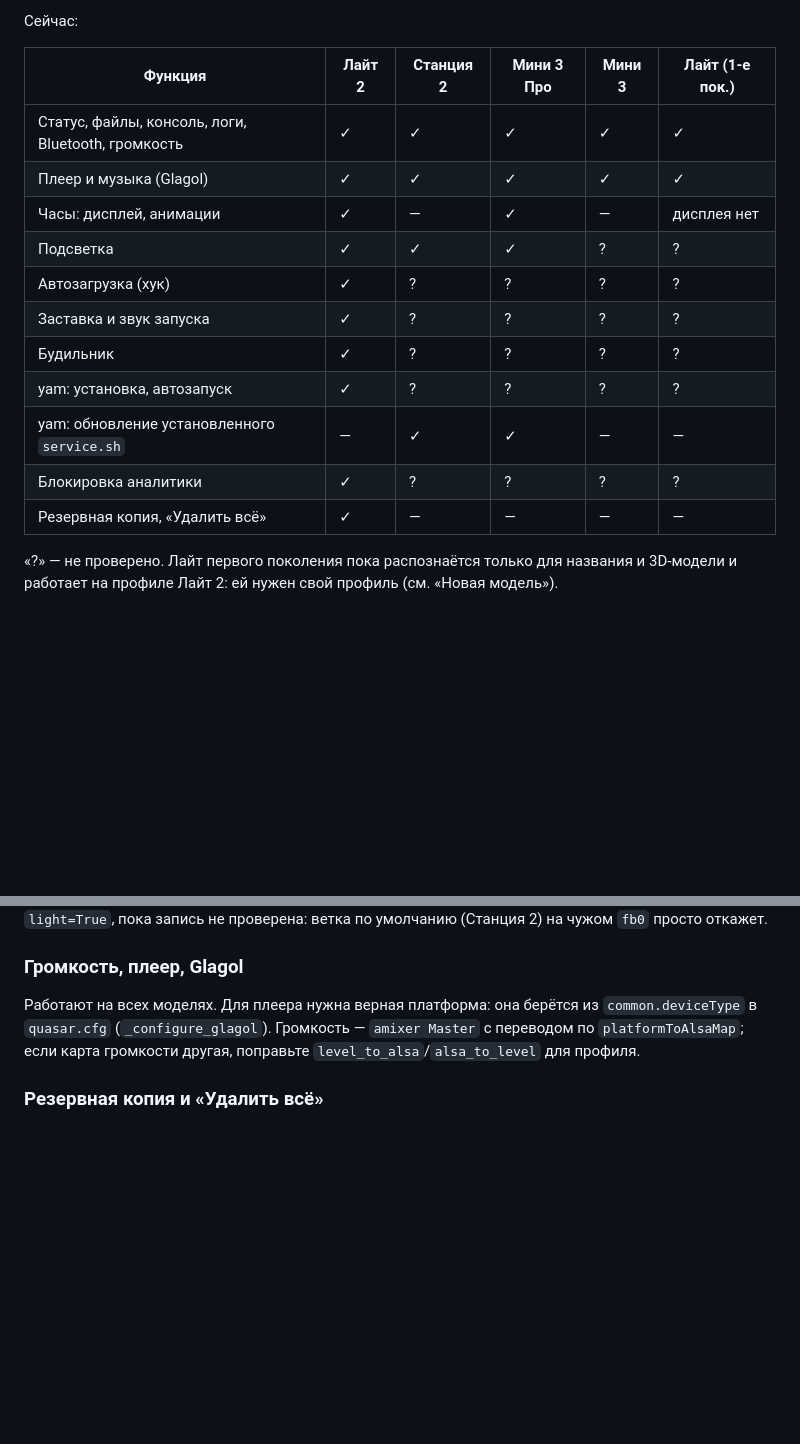
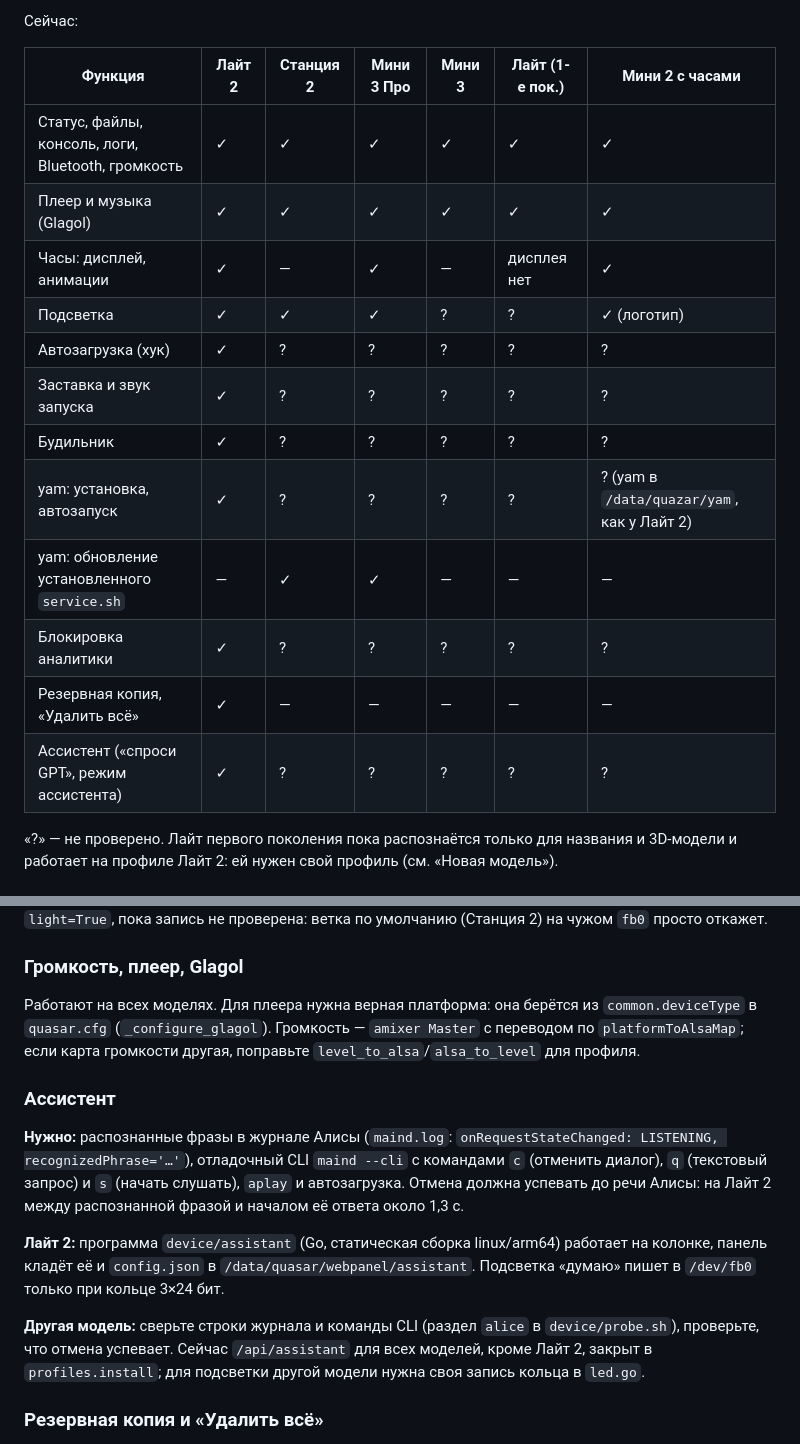
Before and after one commit to 123maverik123-png/yandex-station-web, a Markdown page: CONTRIBUTION.md, 2 parts joined by grey strips. Drawn GitHub-style; blank space fills up the shorter version.

Commit message:
CONTRIBUTION: Мини 2 с часами в таблице моделей, раздел про ассистента
Co-Authored-By: Claude Opus 5.5 <noreply@anthropic.com>
Claude-Session: https://claude.ai/code/session_016VWCNWDYjVHknPv2WXe4az

```diff
--- a/CONTRIBUTION.md
+++ b/CONTRIBUTION.md
@@ -50,19 +50,20 @@
 
 Сейчас:
 
-| Функция | Лайт 2 | Станция 2 | Мини 3 Про | Мини 3 | Лайт (1-е пок.) |
-|---|---|---|---|---|---|
-| Статус, файлы, консоль, логи, Bluetooth, громкость | ✓ | ✓ | ✓ | ✓ | ✓ |
-| Плеер и музыка (Glagol) | ✓ | ✓ | ✓ | ✓ | ✓ |
-| Часы: дисплей, анимации | ✓ | — | ✓ | — | дисплея нет |
-| Подсветка | ✓ | ✓ | ✓ | ? | ? |
-| Автозагрузка (хук) | ✓ | ? | ? | ? | ? |
-| Заставка и звук запуска | ✓ | ? | ? | ? | ? |
-| Будильник | ✓ | ? | ? | ? | ? |
-| yam: установка, автозапуск | ✓ | ? | ? | ? | ? |
-| yam: обновление установленного `service.sh` | — | ✓ | ✓ | — | — |
-| Блокировка аналитики | ✓ | ? | ? | ? | ? |
-| Резервная копия, «Удалить всё» | ✓ | — | — | — | — |
+| Функция | Лайт 2 | Станция 2 | Мини 3 Про | Мини 3 | Лайт (1-е пок.) | Мини 2 с часами |
+|---|---|---|---|---|---|---|
+| Статус, файлы, консоль, логи, Bluetooth, громкость | ✓ | ✓ | ✓ | ✓ | ✓ | ✓ |
+| Плеер и музыка (Glagol) | ✓ | ✓ | ✓ | ✓ | ✓ | ✓ |
+| Часы: дисплей, анимации | ✓ | — | ✓ | — | дисплея нет | ✓ |
+| Подсветка | ✓ | ✓ | ✓ | ? | ? | ✓ (логотип) |
+| Автозагрузка (хук) | ✓ | ? | ? | ? | ? | ? |
+| Заставка и звук запуска | ✓ | ? | ? | ? | ? | ? |
+| Будильник | ✓ | ? | ? | ? | ? | ? |
+| yam: установка, автозапуск | ✓ | ? | ? | ? | ? | ? (yam в `/data/quazar/yam`, как у Лайт 2) |
+| yam: обновление установленного `service.sh` | — | ✓ | ✓ | — | — | — |
+| Блокировка аналитики | ✓ | ? | ? | ? | ? | ? |
+| Резервная копия, «Удалить всё» | ✓ | — | — | — | — | — |
+| Ассистент («спроси GPT», режим ассистента) | ✓ | ? | ? | ? | ? | ? |
 
 «?» — не проверено. Лайт первого поколения пока распознаётся только для названия и 3D-модели и работает на
 профиле Лайт 2: ей нужен свой профиль (см. «Новая модель»).
@@ -208,6 +209,21 @@ adb -s <колонка> shell rm /tmp/webpanel_probe.sh
 `quasar.cfg` (`_configure_glagol`). Громкость — `amixer Master` с переводом по `platformToAlsaMap`;
 если карта громкости другая, поправьте `level_to_alsa`/`alsa_to_level` для профиля.
 
+### Ассистент
+
+**Нужно:** распознанные фразы в журнале Алисы (`maind.log`: `onRequestStateChanged: LISTENING,
+recognizedPhrase='…'`), отладочный CLI `maind --cli` с командами `c` (отменить диалог), `q` (текстовый запрос)
+и `s` (начать слушать), `aplay` и автозагрузка. Отмена должна успевать до речи Алисы: на Лайт 2 между
+распознанной фразой и началом её ответа около 1,3 с.
+
+**Лайт 2:** программа `device/assistant` (Go, статическая сборка linux/arm64) работает на колонке, панель
+кладёт её и `config.json` в `/data/quasar/webpanel/assistant`. Подсветка «думаю» пишет в `/dev/fb0` только при
+кольце 3×24 бит.
+
+**Другая модель:** сверьте строки журнала и команды CLI (раздел `alice` в `device/probe.sh`), проверьте, что
+отмена успевает. Сейчас `/api/assistant` для всех моделей, кроме Лайт 2, закрыт в `profiles.install`; для
+подсветки другой модели нужна своя запись кольца в `led.go`.
+
 ### Резервная копия и «Удалить всё»
 
 Собирают и удаляют всё, что панель поставила (`footprint`, `BACKUP_FILES`, `backup_restore`). Для
```
